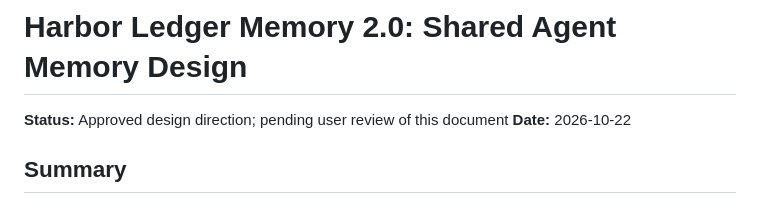
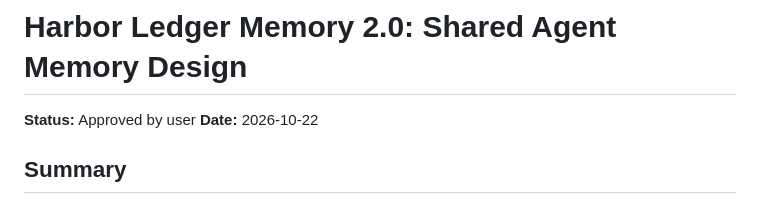
Before and after one commit to Idriz-hax/harbor-ledger-memory, a Markdown page: docs/specs/2026-10-22-agent-shared-memory-v2-design.md, the part around the change. GitHub-like rendering.

Commit message:
docs: mark shared memory design approved

```diff
--- a/docs/specs/2026-10-22-agent-shared-memory-v2-design.md
+++ b/docs/specs/2026-10-22-agent-shared-memory-v2-design.md
@@ -1,6 +1,6 @@
 # Harbor Ledger Memory 2.0: Shared Agent Memory Design
 
-**Status:** Approved design direction; pending user review of this document
+**Status:** Approved by user
 **Date:** 2026-10-22
 
 ## Summary
```
